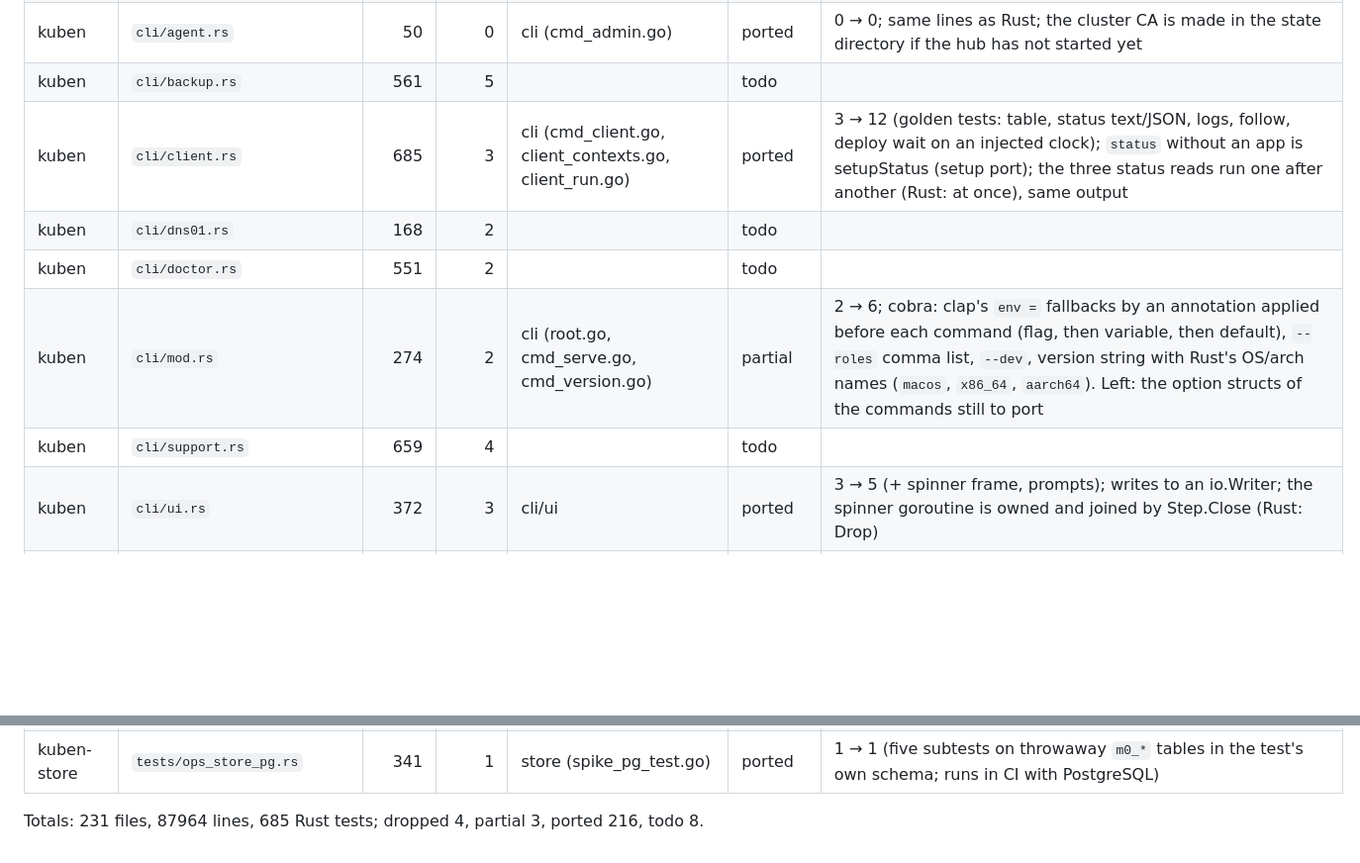
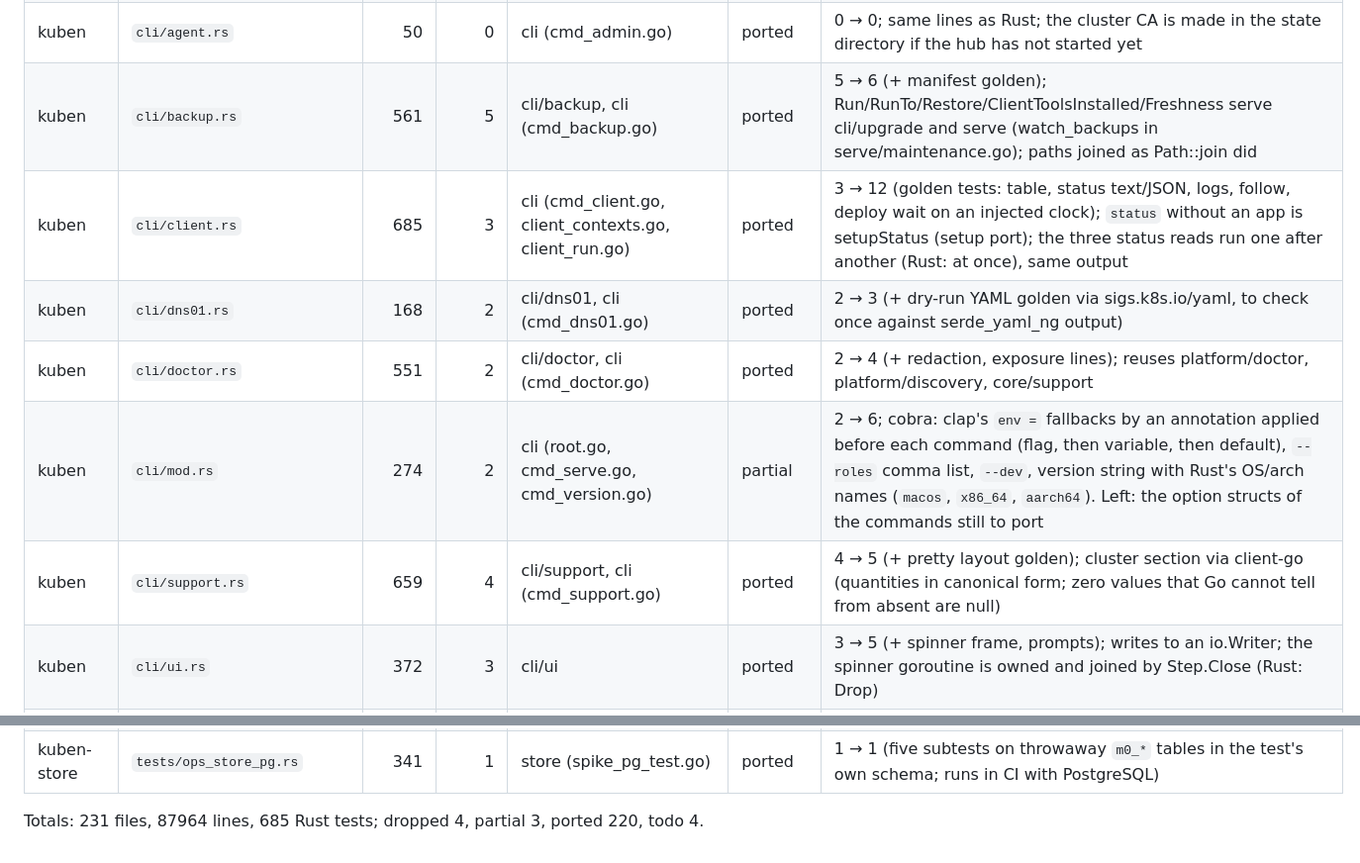
Before and after one commit to Teamtem-dev/kuben, a Markdown page: go/PARITY.md, 2 parts joined by grey strips. Shown at 99% size. Drawn GitHub-style; blank space fills up the shorter version.

Commit message:
docs(go): ledger rows for backup, dns01, doctor and support-bundle
Co-Authored-By: Claude Opus 5.5 <noreply@anthropic.com>

```diff
--- a/go/PARITY.md
+++ b/go/PARITY.md
@@ -13,12 +13,12 @@ Status: `todo` · `partial` (the parts a slice needs; the note says what is left
 | kuben | `telemetry.rs` | 36 | 0 | serve (Logger, LogLevel), platform/metrics | ported | 0 → 2; slog JSON/text; RUST_LOG over telemetry.log_level, of an EnvFilter directive list only the global level; Prometheus (client_golang, a registry per process, no default registry) on server.metrics_bind with Rust's six metric names: subsystem failures/panics (supervise), reconcile errors (controller policy), kuben_leader (leader), SSE lag (projection source), audit write errors |
 | kuben | `cli/admin.rs` | 38 | 0 | cli (cmd_admin.go) | ported | 0 → 0; the admin is created through bootstrap.EnsureAdmin when missing; every session of the account is revoked |
 | kuben | `cli/agent.rs` | 50 | 0 | cli (cmd_admin.go) | ported | 0 → 0; same lines as Rust; the cluster CA is made in the state directory if the hub has not started yet |
-| kuben | `cli/backup.rs` | 561 | 5 |  | todo | |
+| kuben | `cli/backup.rs` | 561 | 5 | cli/backup, cli (cmd_backup.go) | ported | 5 → 6 (+ manifest golden); Run/RunTo/Restore/ClientToolsInstalled/Freshness serve cli/upgrade and serve (watch_backups in serve/maintenance.go); paths joined as Path::join did |
 | kuben | `cli/client.rs` | 685 | 3 | cli (cmd_client.go, client_contexts.go, client_run.go) | ported | 3 → 12 (golden tests: table, status text/JSON, logs, follow, deploy wait on an injected clock); `status` without an app is setupStatus (setup port); the three status reads run one after another (Rust: at once), same output |
-| kuben | `cli/dns01.rs` | 168 | 2 |  | todo | |
-| kuben | `cli/doctor.rs` | 551 | 2 |  | todo | |
+| kuben | `cli/dns01.rs` | 168 | 2 | cli/dns01, cli (cmd_dns01.go) | ported | 2 → 3 (+ dry-run YAML golden via sigs.k8s.io/yaml, to check once against serde_yaml_ng output) |
+| kuben | `cli/doctor.rs` | 551 | 2 | cli/doctor, cli (cmd_doctor.go) | ported | 2 → 4 (+ redaction, exposure lines); reuses platform/doctor, platform/discovery, core/support |
 | kuben | `cli/mod.rs` | 274 | 2 | cli (root.go, cmd_serve.go, cmd_version.go) | partial | 2 → 6; cobra: clap's `env =` fallbacks by an annotation applied before each command (flag, then variable, then default), `--roles` comma list, `--dev`, version string with Rust's OS/arch names (`macos`, `x86_64`, `aarch64`). Left: the option structs of the commands still to port |
-| kuben | `cli/support.rs` | 659 | 4 |  | todo | |
+| kuben | `cli/support.rs` | 659 | 4 | cli/support, cli (cmd_support.go) | ported | 4 → 5 (+ pretty layout golden); cluster section via client-go (quantities in canonical form; zero values that Go cannot tell from absent are null) |
 | kuben | `cli/ui.rs` | 372 | 3 | cli/ui | ported | 3 → 5 (+ spinner frame, prompts); writes to an io.Writer; the spinner goroutine is owned and joined by Step.Close (Rust: Drop) |
 | kuben | `cli/upgrade.rs` | 134 | 1 | cli/upgrade, cli (cmd_upgrade.go), serve | ported | 1 → 1; serve and `kuben migrate` migrate through upgrade.Migrate (a backup first when migrations are pending and pg_dump is installed) |
 | kuben | `cli/setup/journal.rs` | 431 | 4 |  | todo | |
@@ -238,4 +238,4 @@ Status: `todo` · `partial` (the parts a slice needs; the note says what is left
 | kuben-store | `tests/matrix.rs` | 261 | 1 | store (matrix_test.go) | ported | 1 → 1, every section |
 | kuben-store | `tests/ops_store_pg.rs` | 341 | 1 | store (spike_pg_test.go) | ported | 1 → 1 (five subtests on throwaway `m0_*` tables in the test's own schema; runs in CI with PostgreSQL) |
 
-Totals: 231 files, 87964 lines, 685 Rust tests; dropped 4, partial 3, ported 216, todo 8.
+Totals: 231 files, 87964 lines, 685 Rust tests; dropped 4, partial 3, ported 220, todo 4.
```
Also changed, not shown: go/SUBSTITUTIONS.md (+2 -0 lines).
